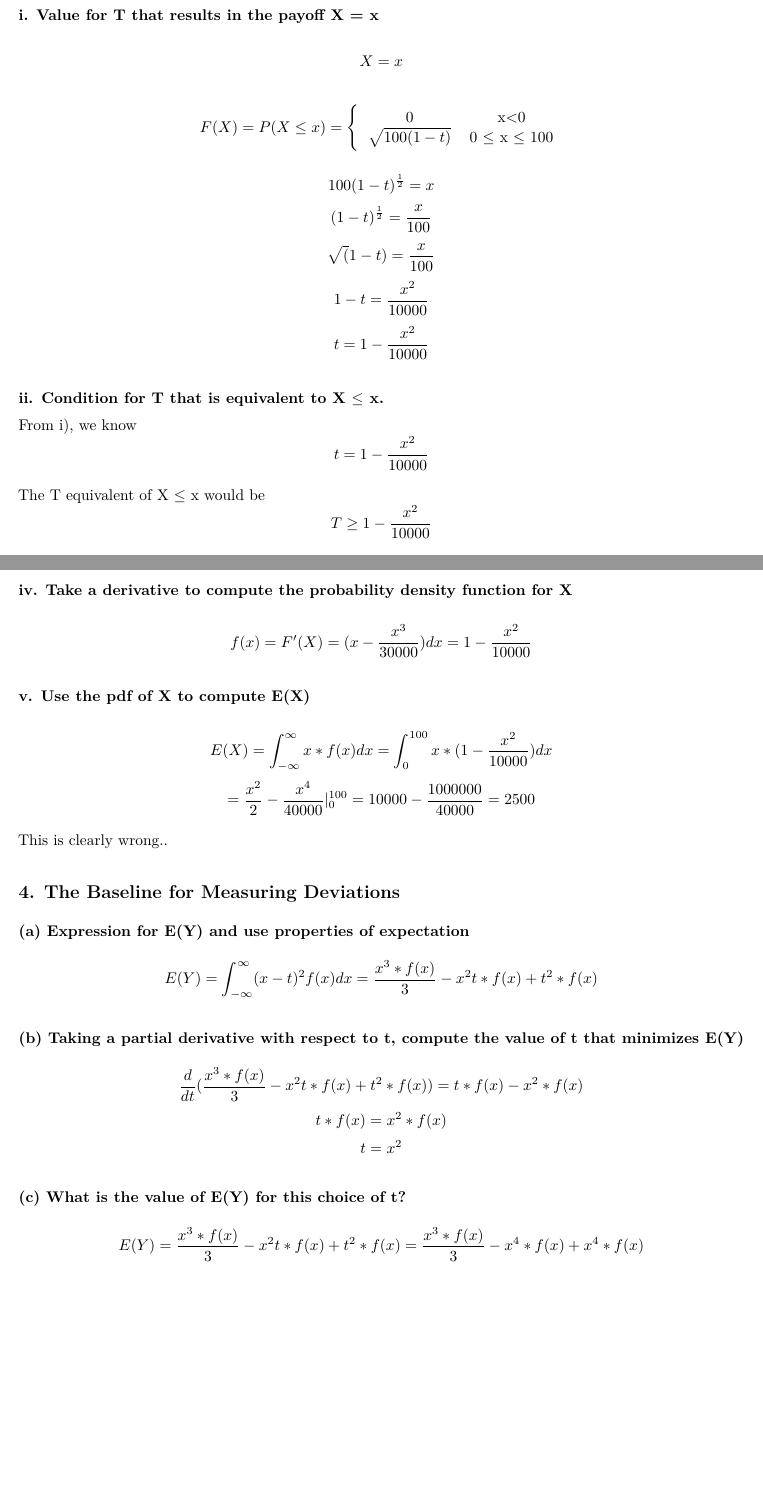
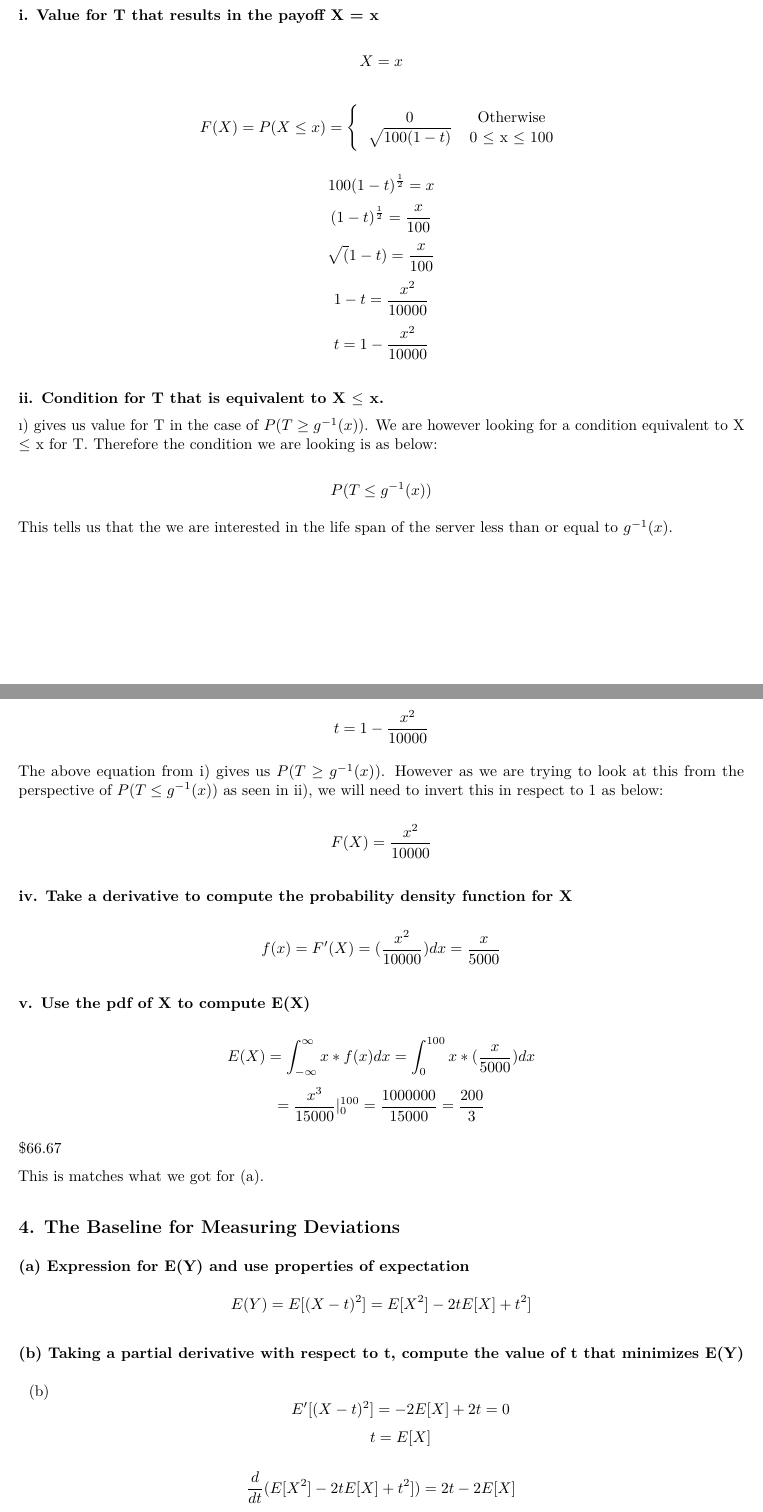
Before and after one commit to takoloco/w203, an R Markdown document (week4/homework/Hisada_Tako_HW4.rmd): two parts of pages 2 and 3 of 3 before the commit and two parts of pages 2 and 3 of 4 after it, joined at a grey line, cut so that both start at the same text. The pictures show the output file week4/homework/Hisada_Tako_HW4.pdf that the author committed with the source.

Commit message:
Rev after Ryan's office hours on Sun, Oct 1

```diff
--- a/week4/homework/Hisada_Tako_HW4.rmd
+++ b/week4/homework/Hisada_Tako_HW4.rmd
@@ -101,7 +101,7 @@ $66.67
 F(X) = P(X \leq x) =
 \Bigg\{
   \begin{tabular}{cc}
-    0 & x<0 \\
+    0 & Otherwise \\
     $\sqrt{100(1-t)}$ & 0 $\leq$ x $\leq$ 100 \\
   \end{tabular}
 \]
@@ -114,35 +114,44 @@ F(X) = P(X \leq x) =
 
 #### ii. Condition for T that is equivalent to X $\leq$ x.
 
-From i), we know
-\[ t = 1 - \frac{x^2}{10000} \]
+\i) gives us value for T in the case of $P(T \geq g^{-1}(x))$. We are however looking for a condition equivalent to X $\leq$ x for T. Therefore the condition we are looking is as below:
 
-The T equivalent of X $\leq$ x would be
-\[ T \geq 1 - \frac{x^2}{10000} \]
+\[ P(T \leq g^{-1}(x)) \]
+
+This tells us that the we are interested in the life span of the server less than or equal to $g^{-1}(x)$.
+
 
 #### iii. Probability that X $\leq$ x using the condition above (cumulative probability function of X)
 
-\[ F(Y) = P(X \leq x) = \int_0^{x} f(y)dy = \int_0^{x} 1-\frac{y^2}{10000}dy = x - \frac{x^3}{30000} \]
+\[ t = 1 - \frac{x^2}{10000} \]
+
+The above equation from i) gives us $P(T \geq g^{-1}(x))$. However as we are trying to look at this from the perspective of $P(T \leq g^{-1}(x))$ as seen in ii), we will need to invert this in respect to 1 as below:
+
+\[ F(X) = \frac{x^2}{10000} \]
 
 #### iv. Take a derivative to compute the probability density function for X
 
-\[ f(x) = F'(X) = (x - \frac{x^3}{30000})dx = 1 - \frac{x^2}{10000} \]
+\[ f(x) = F'(X) = (\frac{x^2}{10000})dx = \frac{x}{5000} \]
 
 #### v. Use the pdf of X to compute E(X)
 
-\[ E(X) = \int_{-\infty}^{\infty} x*f(x)dx = \int_{0}^{100} x*(1-\frac{x^2}{10000}) dx \]
-\[ = \frac{x^2}{2}-\frac{x^4}{40000} |_{0}^{100} = 10000 - \frac{1000000}{40000} = 2500 \]
+\[ E(X) = \int_{-\infty}^{\infty} x*f(x)dx = \int_{0}^{100} x*(\frac{x}{5000}) dx \]
+\[ = \frac{x^3}{15000} |_{0}^{100} = \frac{1000000}{15000} = \frac{200}{3} \]
 
-This is clearly wrong..
+$66.67
+
+This is matches what we got for (a).
 
 ## 4. The Baseline for Measuring Deviations
 
 ### (a) Expression for E(Y) and use properties of expectation
 
-\[ E(Y) = \int_{-\infty}^{\infty} (x-t)^2 f(x)dx = \frac{x^3*f(x)}{3} -x^2t * f(x) + t^2 * f(x) \]
+\[ E(Y) = E[(X-t)^2] = E[X^2] - 2tE[X] + t^2] \]
 
 ### (b) Taking a partial derivative with respect to t, compute the value of t that minimizes E(Y)
 
-\[ \frac{d}{dt}(\frac{x^3*f(x)}{3} -x^2t * f(x) + t^2 * f(x)) = t*f(x) - x^2*f(x) \]
-\[ t*f(x) = x^2*f(x) \]
-\[ t = x^2 \]
+(b)
+\[ E'[(X-t)^2] =- 2E[X] + 2t = 0 \]
+\[ t = E[X] \]
+
+\[ \frac{d}{dt}(E[X^2] - 2tE[X] + t^2])  = 2t - 2E[X] \]
@@ -149,4 +163,6 @@ This is clearly wrong..
 
 ### (c) What is the value of E(Y) for this choice of t?
 
-\[ E(Y) = \frac{x^3*f(x)}{3} -x^2t * f(x) + t^2 * f(x) = \frac{x^3*f(x)}{3} -x^4 * f(x) + x^4 * f(x) \]
+\[ E(Y) = E[X^2] - 2tE[X] + t^2  = E[X^2] - 2E[X]E[X] + E[X]^2 = E[X^2] - E[X]^2 \]
+
+This is the variance of X V(X)
```
Also changed, not shown: week4/homework/Hisada_Tako_HW4.pdf, week4/homework/Hisada_Tako_HW4.rmd (5 more changed lines).
